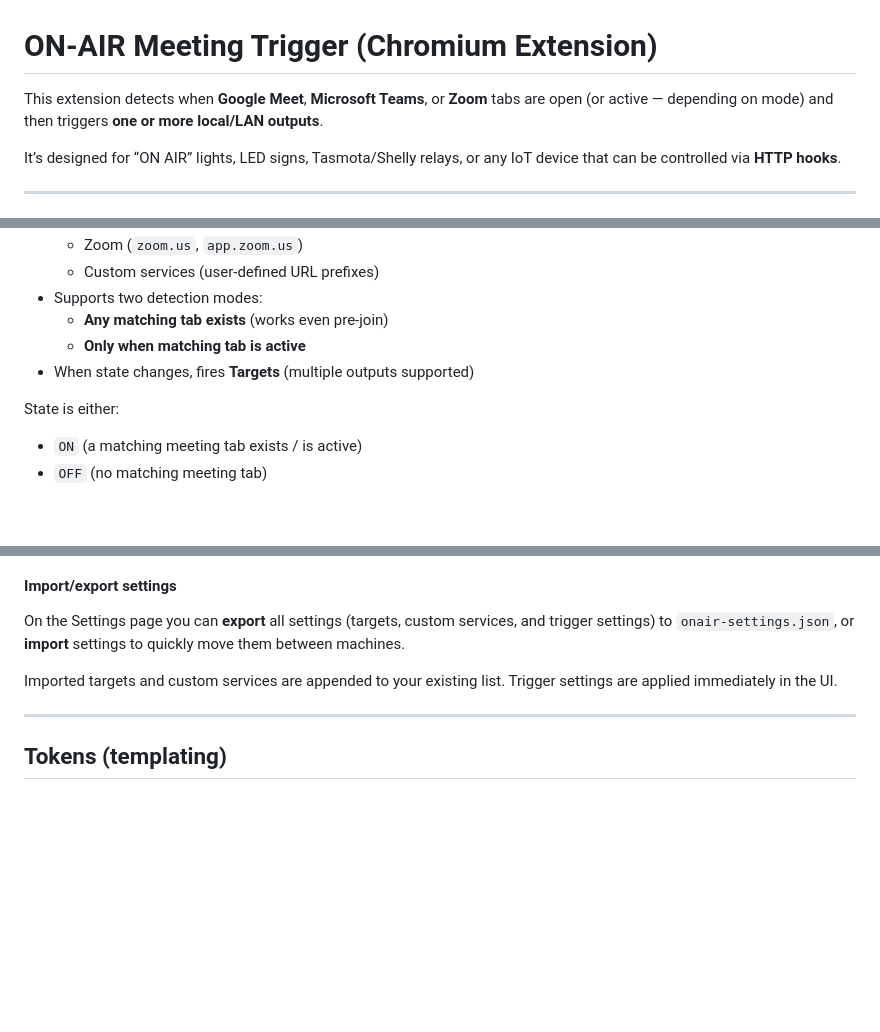
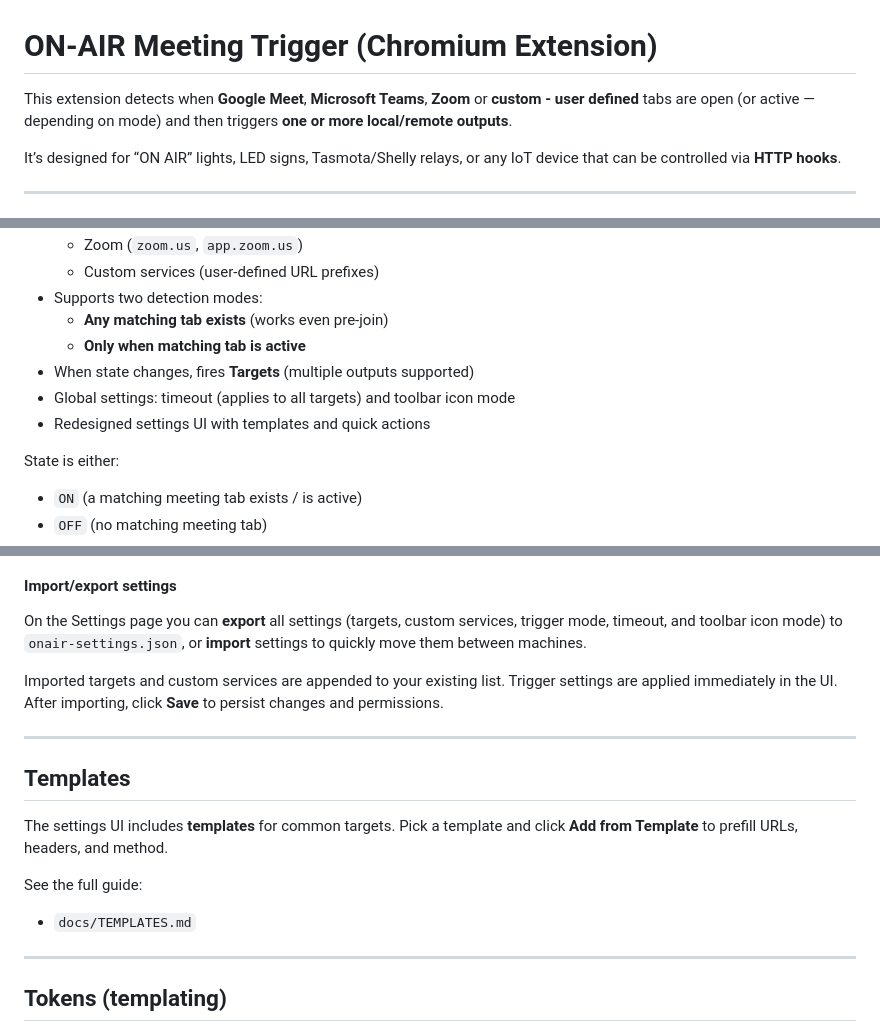
Before and after one commit to mveplus/onair-meeting-trigger, a Markdown page: extension/README.md, 3 parts joined by grey strips. Drawn GitHub-style; blank space fills up the shorter version.

```diff
--- a/extension/README.md
+++ b/extension/README.md
@@ -1,6 +1,6 @@
 # ON-AIR Meeting Trigger (Chromium Extension)
 
-This extension detects when **Google Meet**, **Microsoft Teams**, or **Zoom** tabs are open (or active — depending on mode) and then triggers **one or more local/LAN outputs**.
+This extension detects when **Google Meet**, **Microsoft Teams**, **Zoom** or **custom - user defined** tabs are open (or active — depending on mode) and then triggers **one or more local/remote outputs**.
 
 It’s designed for “ON AIR” lights, LED signs, Tasmota/Shelly relays, or any IoT device that can be controlled via **HTTP hooks**.
 
@@ -17,6 +17,8 @@ It’s designed for “ON AIR” lights, LED signs, Tasmota/Shelly relays, or an
   - **Any matching tab exists** (works even pre-join)
   - **Only when matching tab is active**
 - When state changes, fires **Targets** (multiple outputs supported)
+- Global settings: timeout (applies to all targets) and toolbar icon mode
+- Redesigned settings UI with templates and quick actions
 
 State is either:
 - `ON` (a matching meeting tab exists / is active)
@@ -82,10 +89,21 @@ No headers/body needed for typical Tasmota setups.
 #### Import/export settings
 On the Settings page you can **export** all settings (targets, custom services,
-and trigger settings) to `onair-settings.json`, or **import** settings to quickly
+trigger mode, timeout, and toolbar icon mode) to `onair-settings.json`, or **import** settings to quickly
 move them between machines.
 
 Imported targets and custom services are appended to your existing list.
 Trigger settings are applied immediately in the UI.
+After importing, click **Save** to persist changes and permissions.
+
+---
+
+## Templates
+
+The settings UI includes **templates** for common targets. Pick a template and click **Add from Template** to prefill URLs, headers, and method.
+
+See the full guide:
+
+- `docs/TEMPLATES.md`
 
 ---
 
```
Also changed, not shown: other parts of extension/README.md (+10 -0 lines), README.md (+7 -4 lines), docs/TEMPLATES.md (added, +63 -0 lines), resources/OnAir_Meeting_Trigger_Extention_media.png (added), resources/Screenshot_OnAir_dark_theme.png (added), resources/Screenshot_OnAir_light_theme.png (added), 6 other files.
